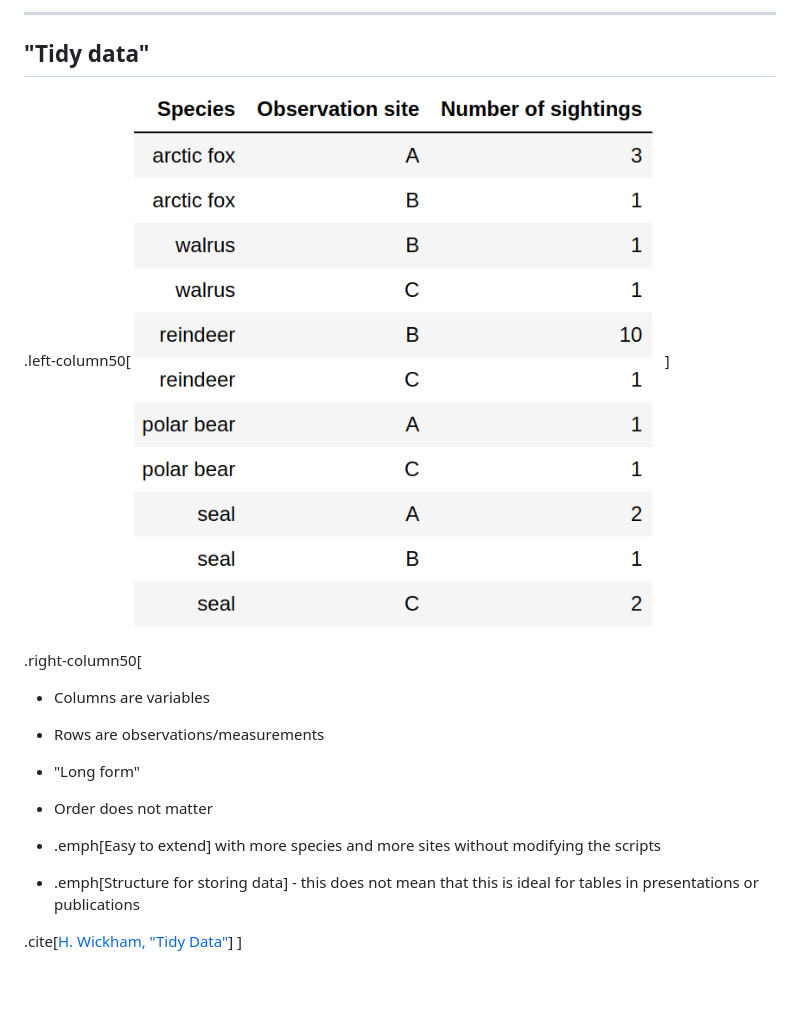
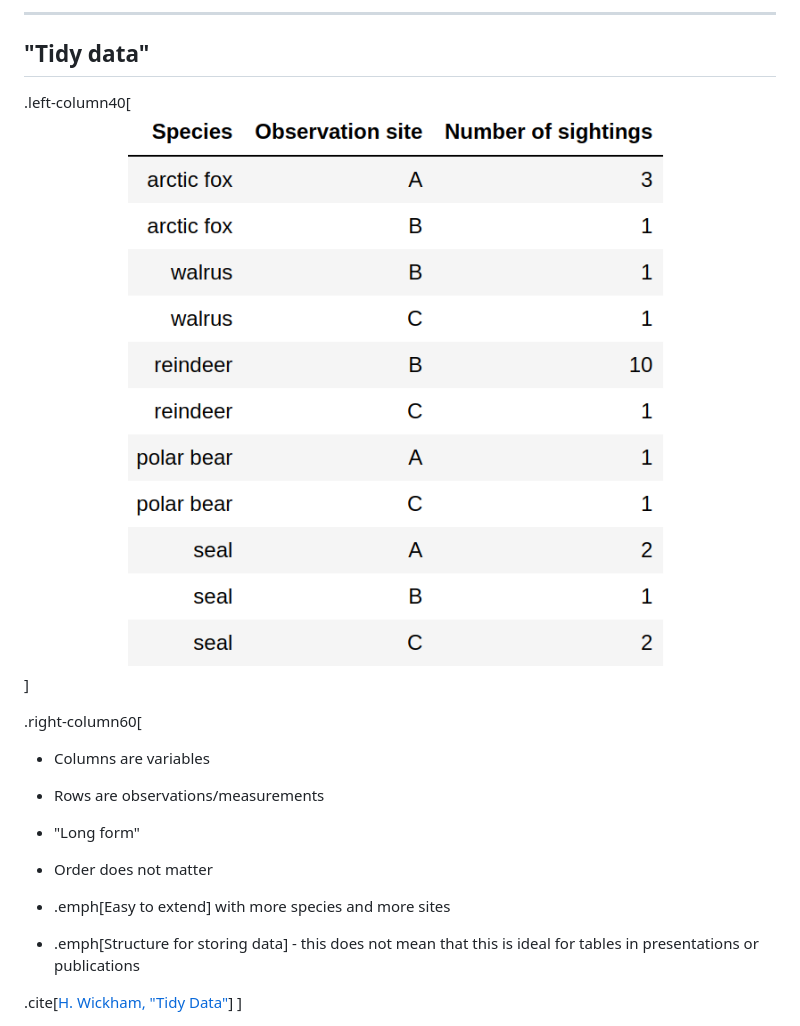
Before and after one commit to bast/data-visualization, a Markdown page: slides.md, the part around one of its changes. Drawn GitHub-style; blank space fills up the shorter version.

```diff
--- a/slides.md
+++ b/slides.md
@@ -1041,11 +1039,11 @@ How can these 3 examples be problematic for .emph[automated data visualization]?
 
 ## "Tidy data"
 
-.left-column50[
-<img src="img/svalbard-tidy.png" alt="table tidy format" width="70%">
-]
-
-.right-column50[
+.left-column40[
+<img src="img/svalbard-tidy.png" alt="table tidy format" width="100%">
+]
+
+.right-column60[
 - Columns are variables
 
 - Rows are observations/measurements
@@ -1055,7 +1053,6 @@ How can these 3 examples be problematic for .emph[automated data visualization]?
 - Order does not matter
 
 - .emph[Easy to extend] with more species and more sites
-  without modifying the scripts
 
 - .emph[Structure for storing data] - this does not mean that this is ideal
   for tables in presentations or publications
```
Also changed, not shown: other parts of slides.md (+9 -68 lines).
